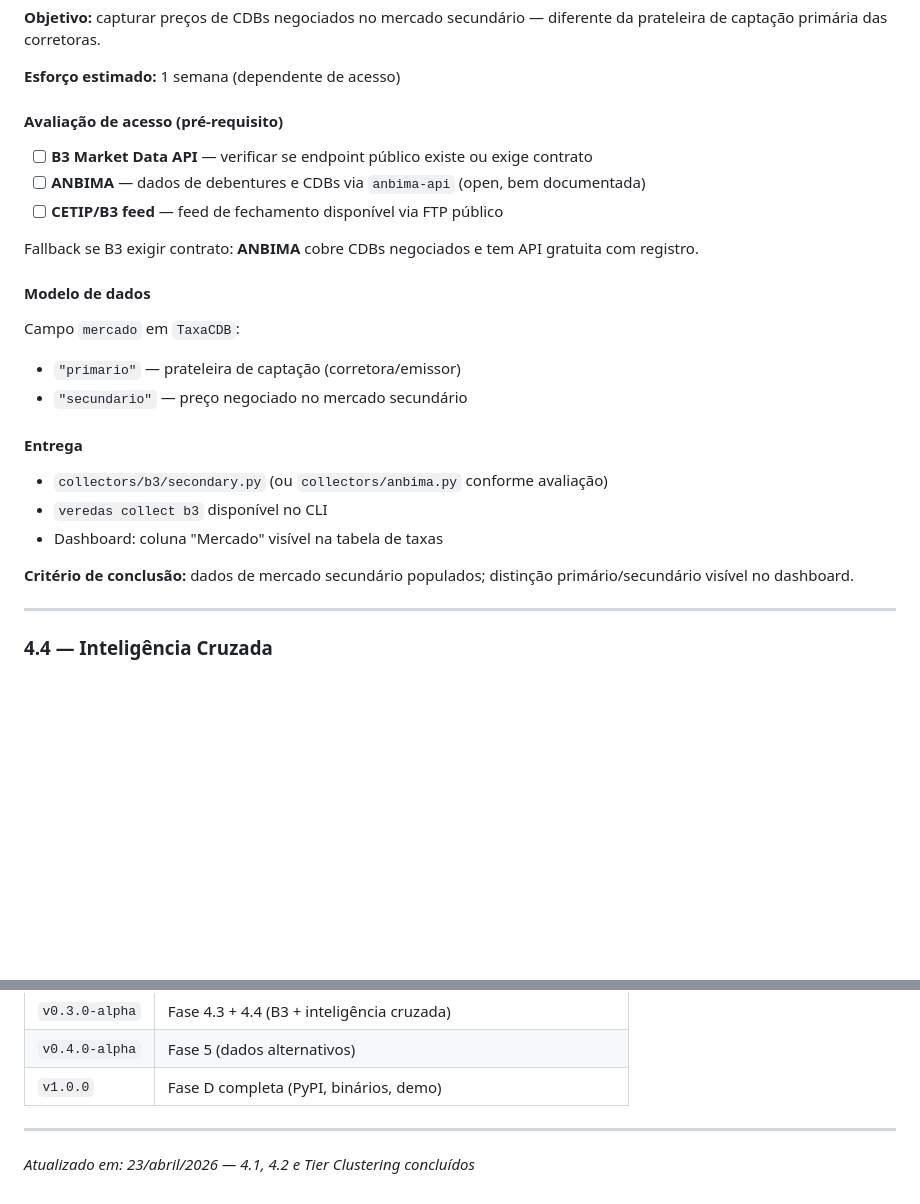
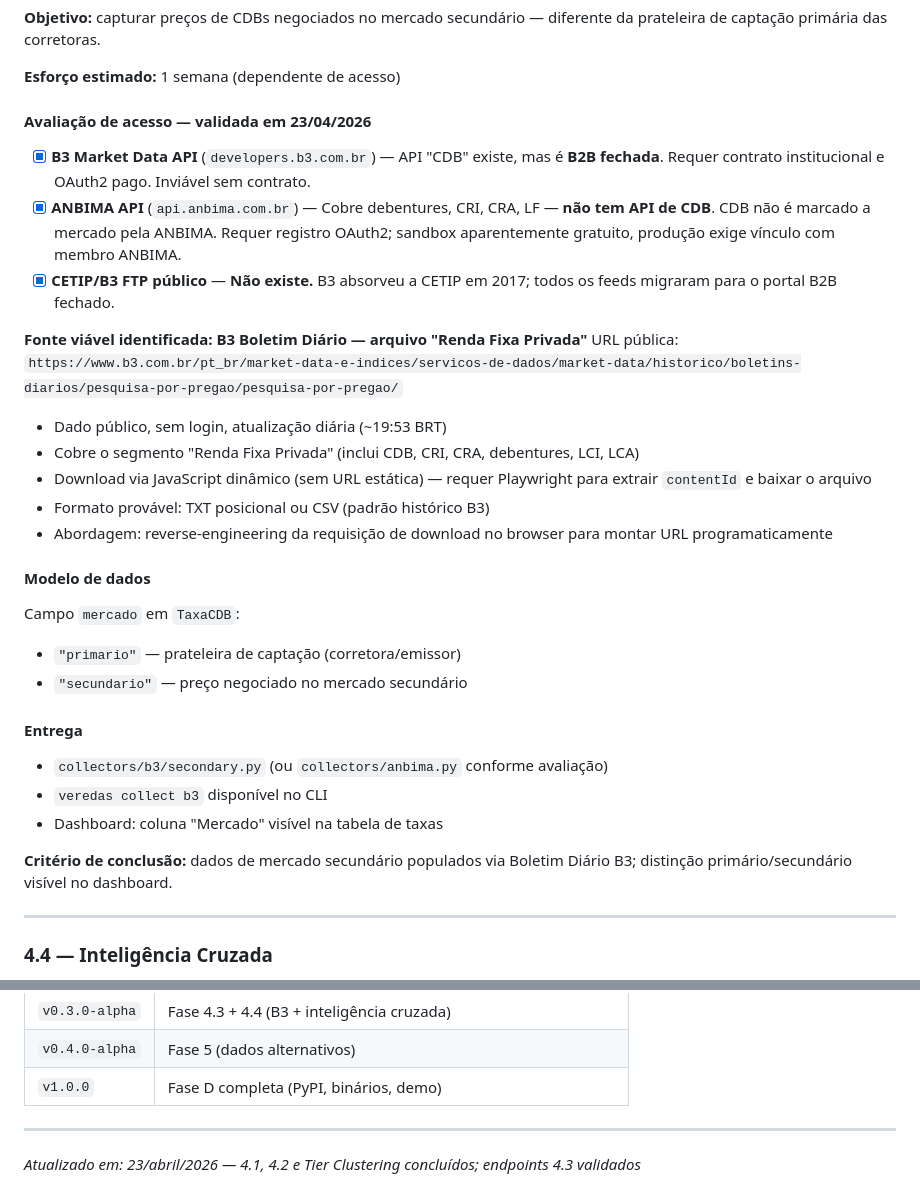
Before and after one commit to ffreitasb/veredas-de-papel, a Markdown page: ROADMAP.md, 2 parts joined by grey strips. Drawn GitHub-style; blank space fills up the shorter version.

Commit message:
docs(roadmap): valida endpoints 4.3 — B3 API fechada, ANBIMA sem CDB, Boletim Diário como fonte viável

```diff
--- a/ROADMAP.md
+++ b/ROADMAP.md
@@ -36,13 +36,19 @@
 
 **Esforço estimado:** 1 semana (dependente de acesso)
 
-#### Avaliação de acesso (pré-requisito)
+#### Avaliação de acesso — validada em 23/04/2026
 
-- [ ] **B3 Market Data API** — verificar se endpoint público existe ou exige contrato
-- [ ] **ANBIMA** — dados de debentures e CDBs via `anbima-api` (open, bem documentada)
-- [ ] **CETIP/B3 feed** — feed de fechamento disponível via FTP público
+- [x] **B3 Market Data API** (`developers.b3.com.br`) — API "CDB" existe, mas é **B2B fechada**. Requer contrato institucional e OAuth2 pago. Inviável sem contrato.
+- [x] **ANBIMA API** (`api.anbima.com.br`) — Cobre debentures, CRI, CRA, LF — **não tem API de CDB**. CDB não é marcado a mercado pela ANBIMA. Requer registro OAuth2; sandbox aparentemente gratuito, produção exige vínculo com membro ANBIMA.
+- [x] **CETIP/B3 FTP público** — **Não existe.** B3 absorveu a CETIP em 2017; todos os feeds migraram para o portal B2B fechado.
 
-Fallback se B3 exigir contrato: **ANBIMA** cobre CDBs negociados e tem API gratuita com registro.
+**Fonte viável identificada: B3 Boletim Diário — arquivo "Renda Fixa Privada"**
+URL pública: `https://www.b3.com.br/pt_br/market-data-e-indices/servicos-de-dados/market-data/historico/boletins-diarios/pesquisa-por-pregao/pesquisa-por-pregao/`
+- Dado público, sem login, atualização diária (~19:53 BRT)
+- Cobre o segmento "Renda Fixa Privada" (inclui CDB, CRI, CRA, debentures, LCI, LCA)
+- Download via JavaScript dinâmico (sem URL estática) — requer Playwright para extrair `contentId` e baixar o arquivo
+- Formato provável: TXT posicional ou CSV (padrão histórico B3)
+- Abordagem: reverse-engineering da requisição de download no browser para montar URL programaticamente
 
 #### Modelo de dados
 
@@ -56,7 +62,7 @@ Campo `mercado` em `TaxaCDB`:
 - `veredas collect b3` disponível no CLI
 - Dashboard: coluna "Mercado" visível na tabela de taxas
 
-**Critério de conclusão:** dados de mercado secundário populados; distinção primário/secundário visível no dashboard.
+**Critério de conclusão:** dados de mercado secundário populados via Boletim Diário B3; distinção primário/secundário visível no dashboard.
 
 ---
 
@@ -164,4 +170,4 @@ Campo `mercado` em `TaxaCDB`:
 
 ---
 
-*Atualizado em: 23/abril/2026 — 4.1, 4.2 e Tier Clustering concluídos*
+*Atualizado em: 23/abril/2026 — 4.1, 4.2 e Tier Clustering concluídos; endpoints 4.3 validados*
```
